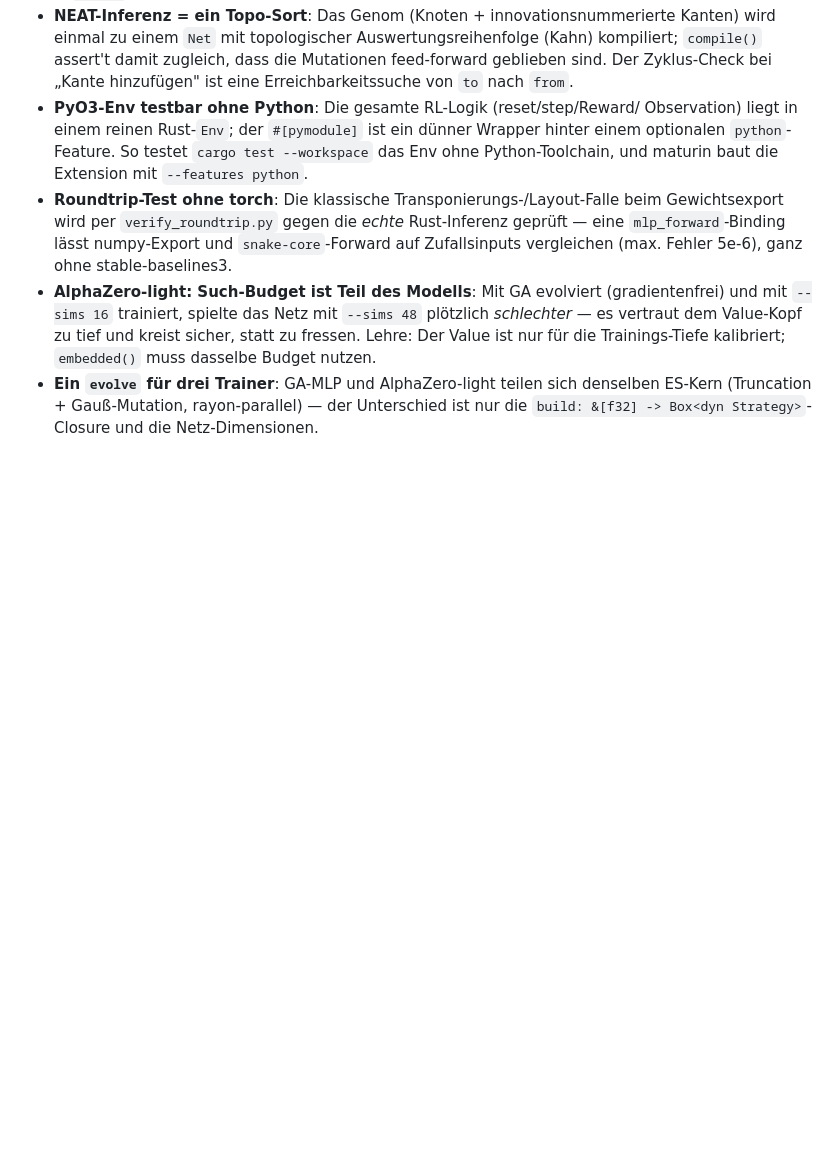
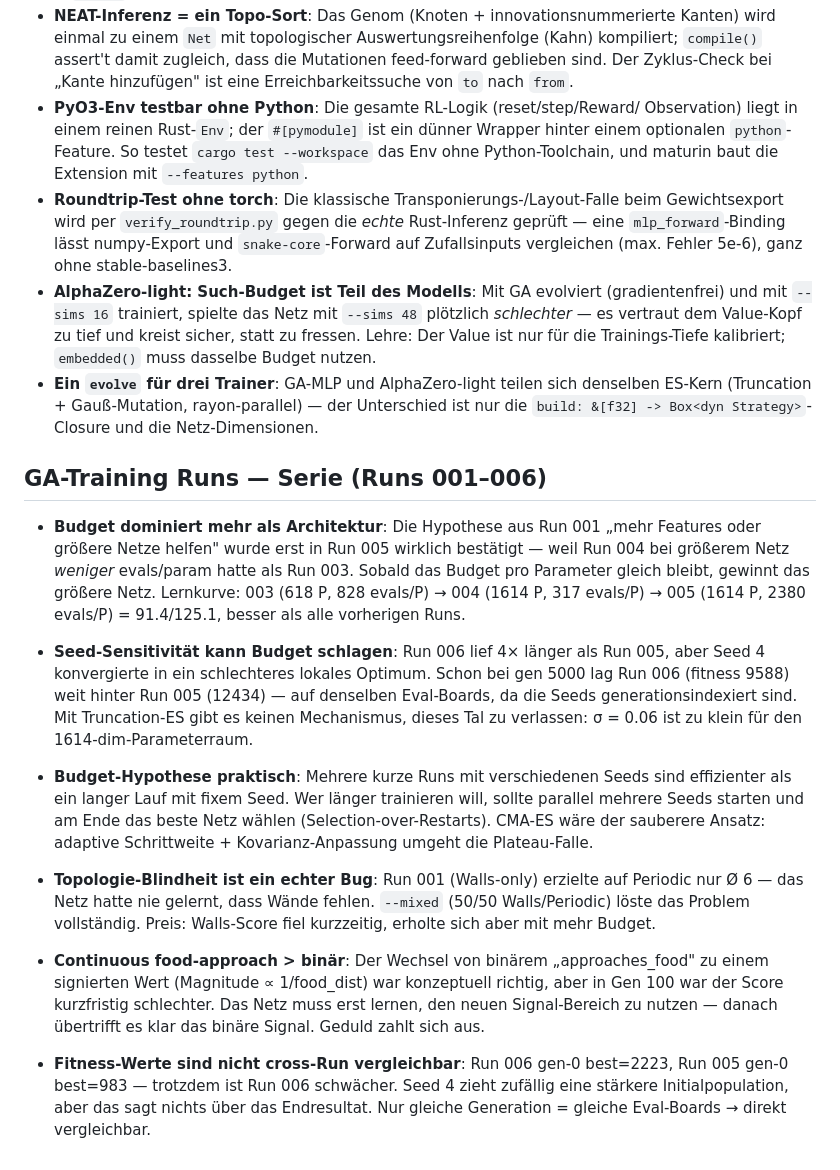
Before and after one commit to surt91/hexsnake, a Markdown page: docs/blog_notes.md, the part around the change. Rendered like a GitHub page; blank space fills up the shorter version.

Commit message:
docs: add blog notes for GA training run series (001–006)
Seed sensitivity, budget-per-parameter as primary lever, continuous vs
binary food feature trade-off, topology-blindness fix, and cross-run
fitness comparability pitfall.

Co-Authored-By: Claude Sonnet 4.6 <noreply@anthropic.com>

```diff
--- a/docs/blog_notes.md
+++ b/docs/blog_notes.md
@@ -332,3 +332,42 @@ dass man es Monate später noch versteht.
   denselben ES-Kern (Truncation + Gauß-Mutation, rayon-parallel) — der
   Unterschied ist nur die `build: &[f32] -> Box<dyn Strategy>`-Closure und die
   Netz-Dimensionen.
+
+## GA-Training Runs — Serie (Runs 001–006)
+
+- **Budget dominiert mehr als Architektur**: Die Hypothese aus Run 001 „mehr
+  Features oder größere Netze helfen" wurde erst in Run 005 wirklich bestätigt
+  — weil Run 004 bei größerem Netz *weniger* evals/param hatte als Run 003.
+  Sobald das Budget pro Parameter gleich bleibt, gewinnt das größere Netz.
+  Lernkurve: 003 (618 P, 828 evals/P) → 004 (1614 P, 317 evals/P) → 005
+  (1614 P, 2380 evals/P) = 91.4/125.1, besser als alle vorherigen Runs.
+
+- **Seed-Sensitivität kann Budget schlagen**: Run 006 lief 4× länger als
+  Run 005, aber Seed 4 konvergierte in ein schlechteres lokales Optimum.
+  Schon bei gen 5000 lag Run 006 (fitness 9588) weit hinter Run 005 (12434)
+  — auf denselben Eval-Boards, da die Seeds generationsindexiert sind.
+  Mit Truncation-ES gibt es keinen Mechanismus, dieses Tal zu verlassen:
+  σ = 0.06 ist zu klein für den 1614-dim-Parameterraum.
+
+- **Budget-Hypothese praktisch**: Mehrere kurze Runs mit verschiedenen Seeds
+  sind effizienter als ein langer Lauf mit fixem Seed. Wer länger trainieren
+  will, sollte parallel mehrere Seeds starten und am Ende das beste Netz
+  wählen (Selection-over-Restarts). CMA-ES wäre der sauberere Ansatz:
+  adaptive Schrittweite + Kovarianz-Anpassung umgeht die Plateau-Falle.
+
+- **Topologie-Blindheit ist ein echter Bug**: Run 001 (Walls-only) erzielte
+  auf Periodic nur Ø 6 — das Netz hatte nie gelernt, dass Wände fehlen.
+  `--mixed` (50/50 Walls/Periodic) löste das Problem vollständig. Preis:
+  Walls-Score fiel kurzzeitig, erholte sich aber mit mehr Budget.
+
+- **Continuous food-approach > binär**: Der Wechsel von binärem
+  „approaches_food" zu einem signierten Wert (Magnitude ∝ 1/food_dist) war
+  konzeptuell richtig, aber in Gen 100 war der Score kurzfristig schlechter.
+  Das Netz muss erst lernen, den neuen Signal-Bereich zu nutzen — danach
+  übertrifft es klar das binäre Signal. Geduld zahlt sich aus.
+
+- **Fitness-Werte sind nicht cross-Run vergleichbar**: Run 006 gen-0 best=2223,
+  Run 005 gen-0 best=983 — trotzdem ist Run 006 schwächer. Seed 4 zieht
+  zufällig eine stärkere Initialpopulation, aber das sagt nichts über das
+  Endresultat. Nur gleiche Generation = gleiche Eval-Boards → direkt
+  vergleichbar.
```
